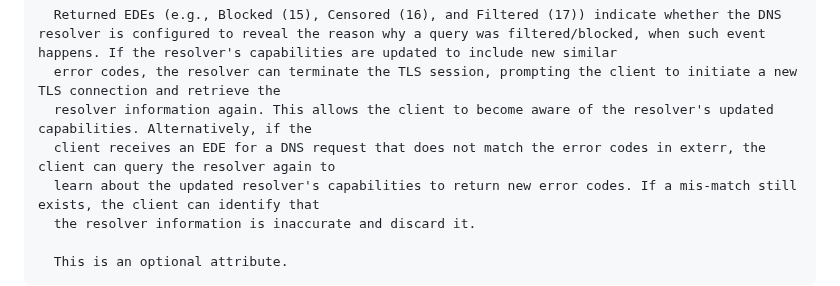
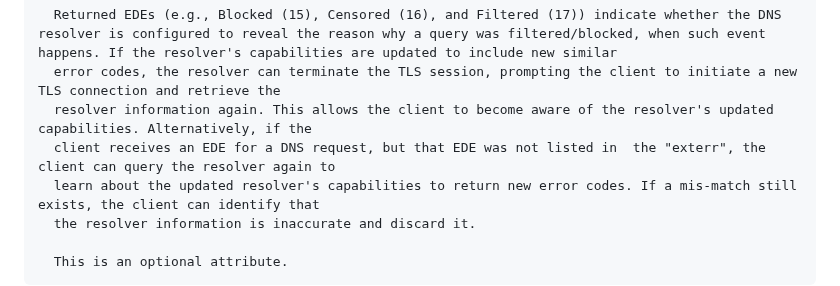
Before and after one commit to boucadair/add-resolver-information, a Markdown page: draft-ietf-add-resolver-info.md, the part around the change. GitHub-like rendering.

Commit message:
Update draft-ietf-add-resolver-info.md
Co-authored-by: Med <mohamed.boucadair@orange.com>

```diff
--- a/draft-ietf-add-resolver-info.md
+++ b/draft-ietf-add-resolver-info.md
@@ -163,7 +163,7 @@ Reputation:
       Returned EDEs (e.g., Blocked (15), Censored (16), and Filtered (17)) indicate whether the DNS resolver is configured to reveal the reason why a query was filtered/blocked, when such event happens. If the resolver's capabilities are updated to include new similar
       error codes, the resolver can terminate the TLS session, prompting the client to initiate a new TLS connection and retrieve the
       resolver information again. This allows the client to become aware of the resolver's updated capabilities. Alternatively, if the
-      client receives an EDE for a DNS request that does not match the error codes in exterr, the client can query the resolver again to
+      client receives an EDE for a DNS request, but that EDE was not listed in  the "exterr", the client can query the resolver again to
       learn about the updated resolver's capabilities to return new error codes. If a mis-match still exists, the client can identify that
       the resolver information is inaccurate and discard it.
 
```
